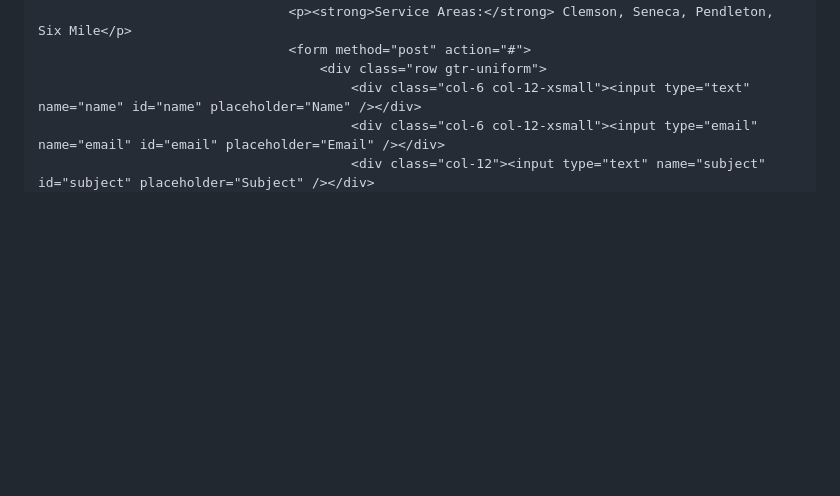
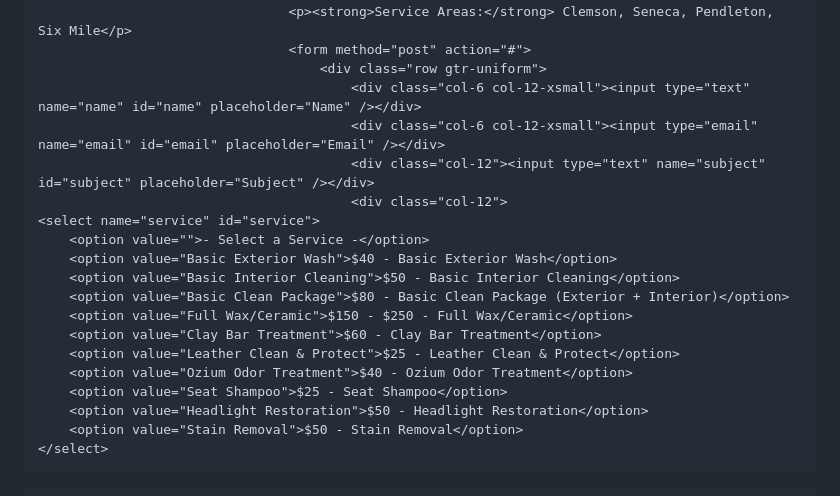
Before and after one commit to John-Thomas33/keoweemobiledetailing, a Markdown page: README.md, the part around the change. GitHub-like rendering; blank space fills up the shorter version.

```diff
--- a/README.md
+++ b/README.md
@@ -136,6 +136,22 @@
 											<div class="col-6 col-12-xsmall"><input type="text" name="name" id="name" placeholder="Name" /></div>
 											<div class="col-6 col-12-xsmall"><input type="email" name="email" id="email" placeholder="Email" /></div>
 											<div class="col-12"><input type="text" name="subject" id="subject" placeholder="Subject" /></div>
+	   										<div class="col-12">
+    <select name="service" id="service">
+        <option value="">- Select a Service -</option>
+        <option value="Basic Exterior Wash">$40 - Basic Exterior Wash</option>
+        <option value="Basic Interior Cleaning">$50 - Basic Interior Cleaning</option>
+        <option value="Basic Clean Package">$80 - Basic Clean Package (Exterior + Interior)</option>
+        <option value="Full Wax/Ceramic">$150 - $250 - Full Wax/Ceramic</option>
+        <option value="Clay Bar Treatment">$60 - Clay Bar Treatment</option>
+        <option value="Leather Clean & Protect">$25 - Leather Clean & Protect</option>
+        <option value="Ozium Odor Treatment">$40 - Ozium Odor Treatment</option>
+        <option value="Seat Shampoo">$25 - Seat Shampoo</option>
+        <option value="Headlight Restoration">$50 - Headlight Restoration</option>
+        <option value="Stain Removal">$50 - Stain Removal</option>
+    </select>
+</div>
+
 											<div class="col-12"><textarea name="message" id="message" placeholder="Message" rows="6"></textarea></div>
 											<div class="col-12">
 												<ul class="actions">
```
